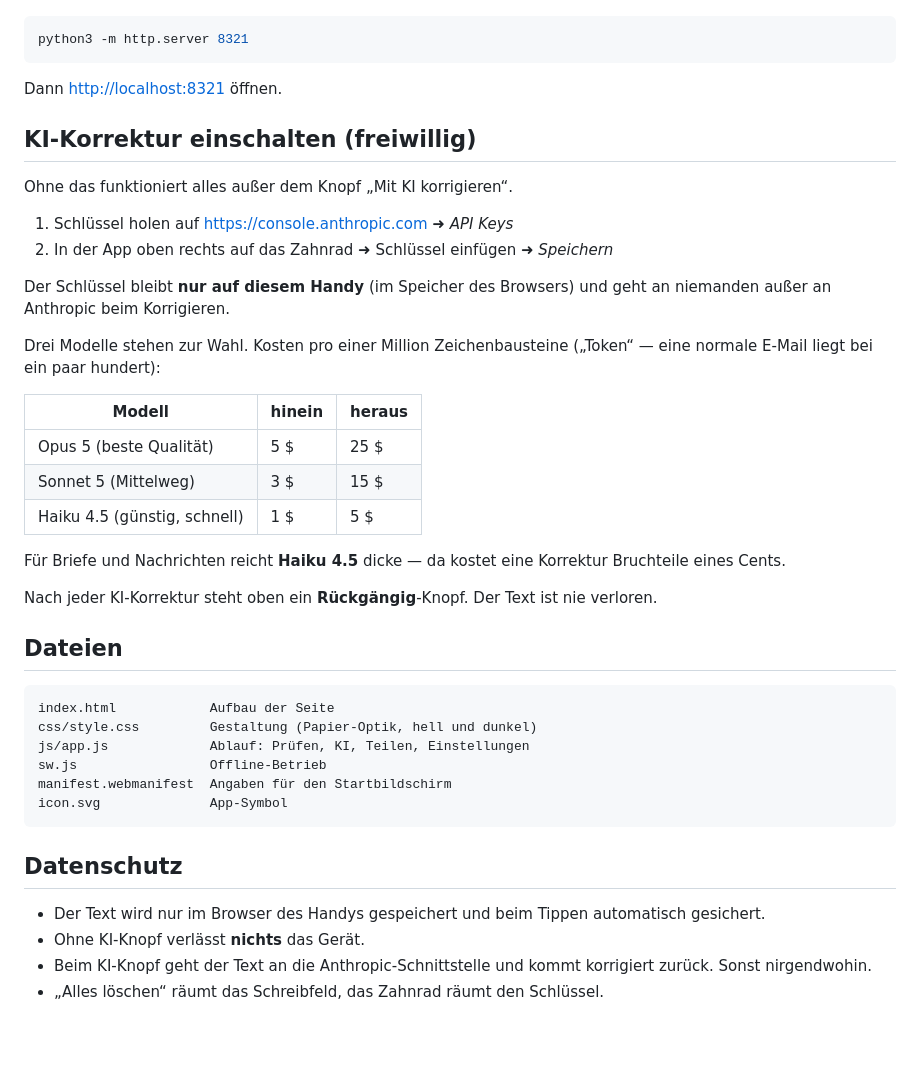
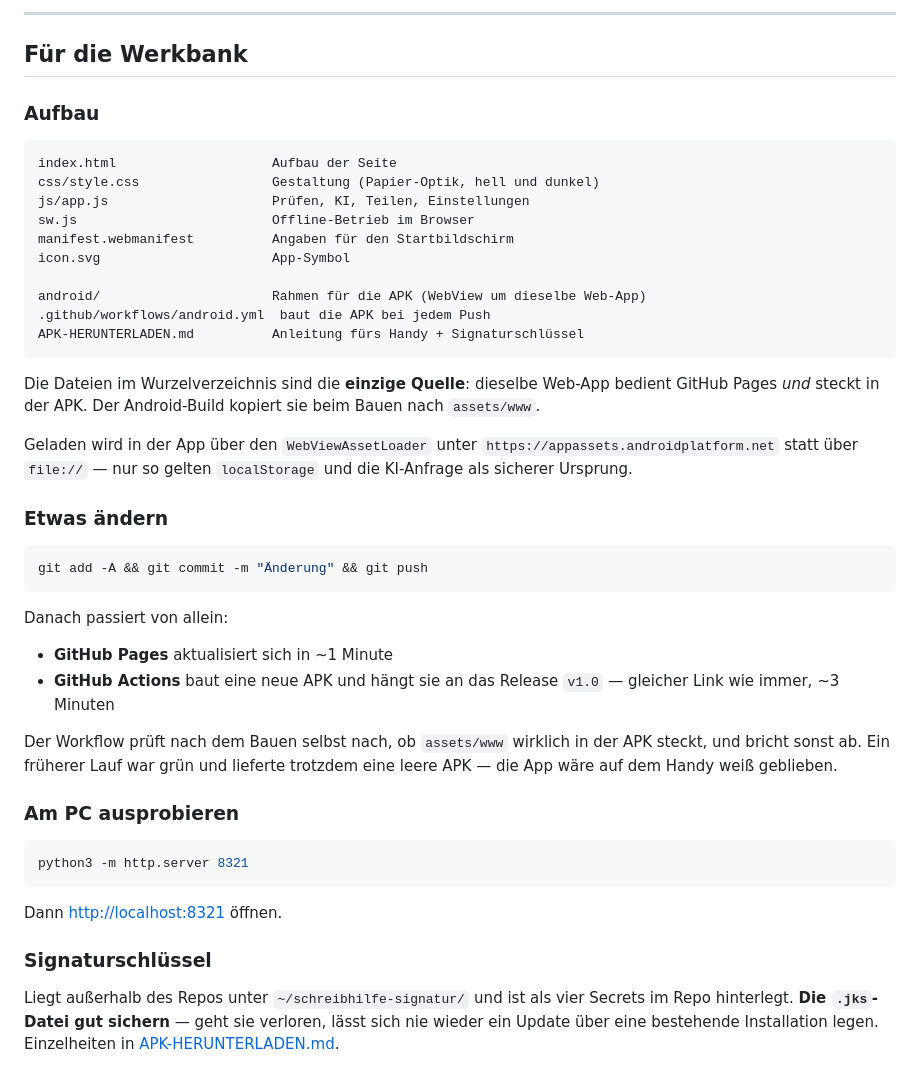
Before and after one commit to kaysiebke-cell/schreibhilfe, a Markdown page: README.md, the part around one of its changes. Rendered like a GitHub page; blank space fills up the shorter version.

````diff
--- a/README.md
+++ b/README.md
@@ -45,3 +79,47 @@ installieren. Zwei einfache Wege:
+---
+
+## Für die Werkbank
+
+### Aufbau
+
+```
+index.html                    Aufbau der Seite
+css/style.css                 Gestaltung (Papier-Optik, hell und dunkel)
+js/app.js                     Prüfen, KI, Teilen, Einstellungen
+sw.js                         Offline-Betrieb im Browser
+manifest.webmanifest          Angaben für den Startbildschirm
+icon.svg                      App-Symbol
+
+android/                      Rahmen für die APK (WebView um dieselbe Web-App)
+.github/workflows/android.yml  baut die APK bei jedem Push
+APK-HERUNTERLADEN.md          Anleitung fürs Handy + Signaturschlüssel
+```
+
+Die Dateien im Wurzelverzeichnis sind die **einzige Quelle**: dieselbe Web-App
+bedient GitHub Pages *und* steckt in der APK. Der Android-Build kopiert sie beim
+Bauen nach `assets/www`.
+
+Geladen wird in der App über den `WebViewAssetLoader` unter
+`https://appassets.androidplatform.net` statt über `file://` — nur so gelten
+`localStorage` und die KI-Anfrage als sicherer Ursprung.
+
+### Etwas ändern
+
+```bash
+git add -A && git commit -m "Änderung" && git push
+```
+
+Danach passiert von allein:
+
+* **GitHub Pages** aktualisiert sich in ~1 Minute
+* **GitHub Actions** baut eine neue APK und hängt sie an das Release `v1.0` —
+  gleicher Link wie immer, ~3 Minuten
+
+Der Workflow prüft nach dem Bauen selbst nach, ob `assets/www` wirklich in der
+APK steckt, und bricht sonst ab. Ein früherer Lauf war grün und lieferte
+trotzdem eine leere APK — die App wäre auf dem Handy weiß geblieben.
+
+### Am PC ausprobieren
 
 ```bash
 python3 -m http.server 8321
@@ -49,47 +127,9 @@ python3 -m http.server 8321
 
 Dann <http://localhost:8321> öffnen.
 
-## KI-Korrektur einschalten (freiwillig)
+### Signaturschlüssel
 
-Ohne das funktioniert alles außer dem Knopf „Mit KI korrigieren“.
-
-1. Schlüssel holen auf <https://console.anthropic.com> ➜ *API Keys*
-2. In der App oben rechts auf das Zahnrad ➜ Schlüssel einfügen ➜ *Speichern*
-
-Der Schlüssel bleibt **nur auf diesem Handy** (im Speicher des Browsers) und
-geht an niemanden außer an Anthropic beim Korrigieren.
-
-Drei Modelle stehen zur Wahl. Kosten pro einer Million Zeichenbausteine
-(„Token“ — eine normale E-Mail liegt bei ein paar hundert):
-
-| Modell | hinein | heraus |
-|---|---|---|
-| Opus 5 (beste Qualität) | 5 $ | 25 $ |
-| Sonnet 5 (Mittelweg) | 3 $ | 15 $ |
-| Haiku 4.5 (günstig, schnell) | 1 $ | 5 $ |
-
-Für Briefe und Nachrichten reicht **Haiku 4.5** dicke — da kostet eine
-Korrektur Bruchteile eines Cents.
-
-Nach jeder KI-Korrektur steht oben ein **Rückgängig**-Knopf. Der Text ist nie
-verloren.
-
-## Dateien
-
-```
-index.html            Aufbau der Seite
-css/style.css         Gestaltung (Papier-Optik, hell und dunkel)
-js/app.js             Ablauf: Prüfen, KI, Teilen, Einstellungen
-sw.js                 Offline-Betrieb
-manifest.webmanifest  Angaben für den Startbildschirm
-icon.svg              App-Symbol
-```
-
-## Datenschutz
-
-* Der Text wird nur im Browser des Handys gespeichert und beim Tippen
-  automatisch gesichert.
-* Ohne KI-Knopf verlässt **nichts** das Gerät.
-* Beim KI-Knopf geht der Text an die Anthropic-Schnittstelle und kommt
-  korrigiert zurück. Sonst nirgendwohin.
-* „Alles löschen“ räumt das Schreibfeld, das Zahnrad räumt den Schlüssel.
+Liegt außerhalb des Repos unter `~/schreibhilfe-signatur/` und ist als vier
+Secrets im Repo hinterlegt. **Die `.jks`-Datei gut sichern** — geht sie
+verloren, lässt sich nie wieder ein Update über eine bestehende Installation
+legen. Einzelheiten in [APK-HERUNTERLADEN.md](APK-HERUNTERLADEN.md).
````
Also changed, not shown: other parts of README.md (+57 -23 lines).
